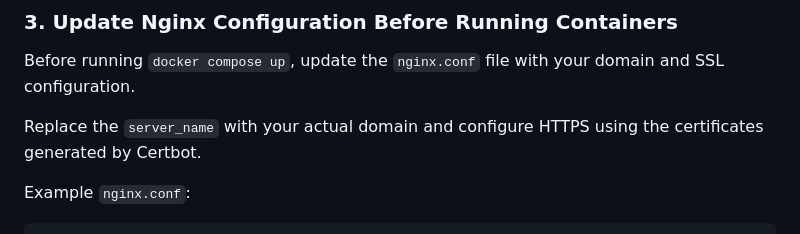
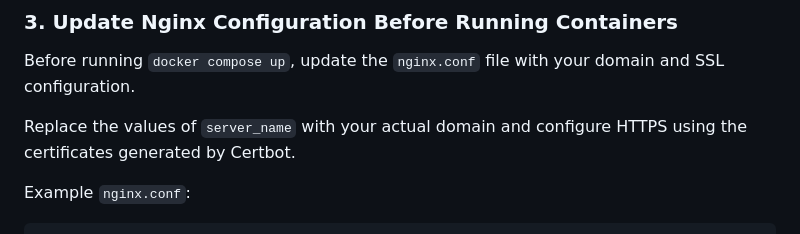
Before and after one commit to ShalinTimalsina/devops-3tier-docker-nginx-ssl, a Markdown page: README.md, the part around the change. GitHub-like rendering.

```diff
--- a/README.md
+++ b/README.md
@@ -92,7 +92,7 @@ A real domain is required for:
 
 Before running `docker compose up`, update the `nginx.conf` file with your domain and SSL configuration.
 
-Replace the `server_name` with your actual domain and configure HTTPS using the certificates generated by Certbot.
+Replace the values of `server_name` with your actual domain and configure HTTPS using the certificates generated by Certbot.
 
 Example `nginx.conf`:
 
```
